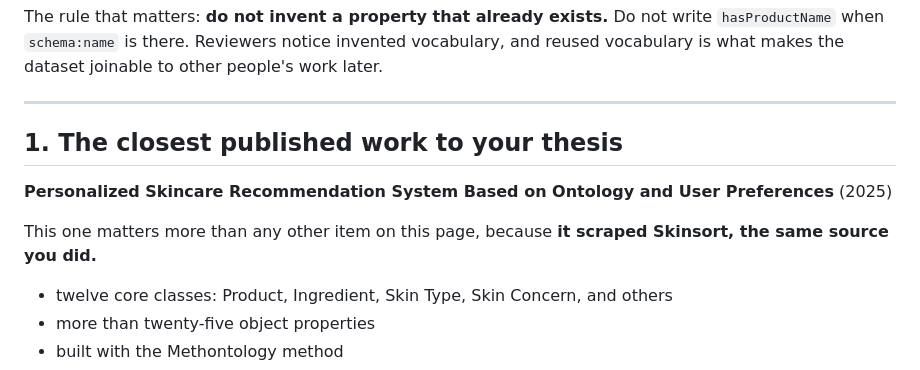
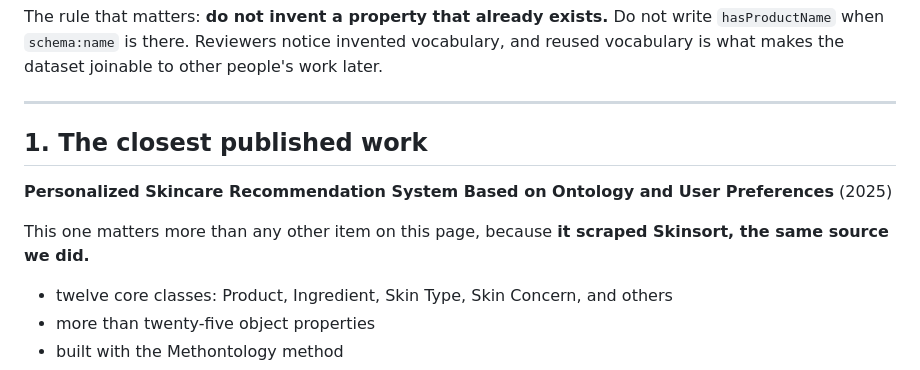
Before and after one commit to devexlynne/A-Multi-Source-Enriched-Skincare-Product-Dataset-for-Knowledge-Graph-Based-Recommendation, a Markdown page: ONTOLOGIES_TO_REUSE.md, the part around the change. Drawn GitHub-style.

Commit message:
Revise section title and source reference
Updated the title and clarified the source of information.

```diff
--- a/ONTOLOGIES_TO_REUSE.md
+++ b/ONTOLOGIES_TO_REUSE.md
@@ -10,13 +10,13 @@ people's work later.
 
 ---
 
-## 1. The closest published work to your thesis
+## 1. The closest published work
 
 **Personalized Skincare Recommendation System Based on Ontology and User
 Preferences** (2025)
 
 This one matters more than any other item on this page, because **it scraped
-Skinsort, the same source you did.**
+Skinsort, the same source we did.**
 
 - twelve core classes: Product, Ingredient, Skin Type, Skin Concern, and others
 - more than twenty-five object properties
```
